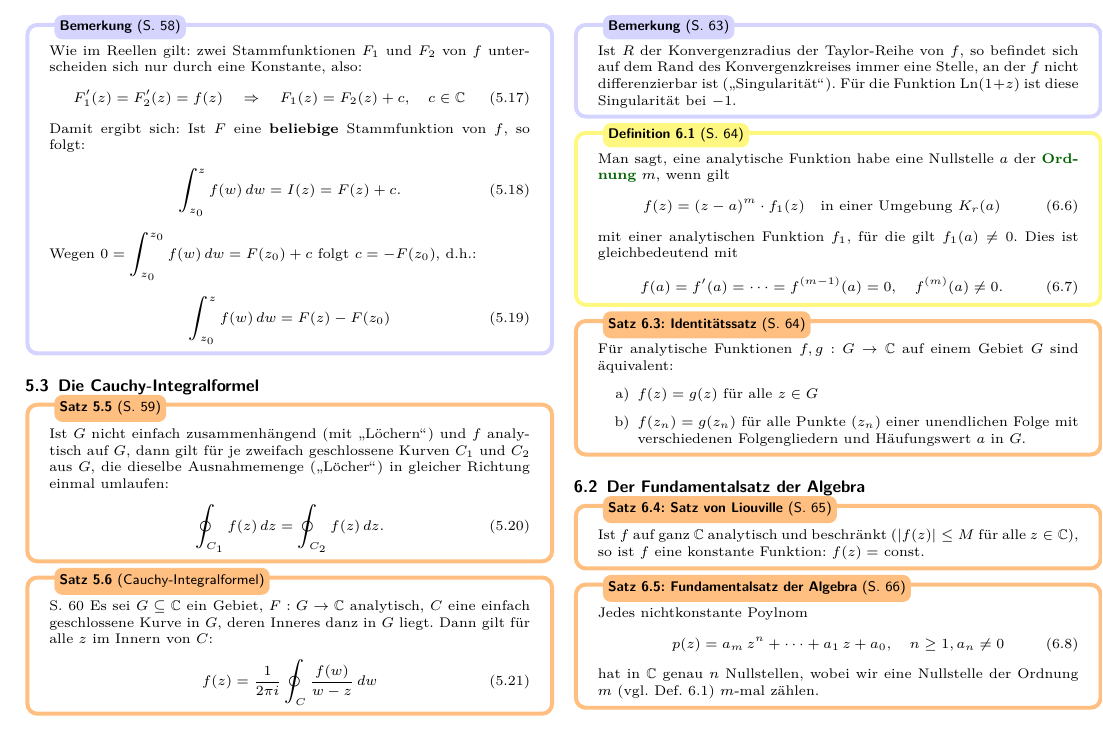
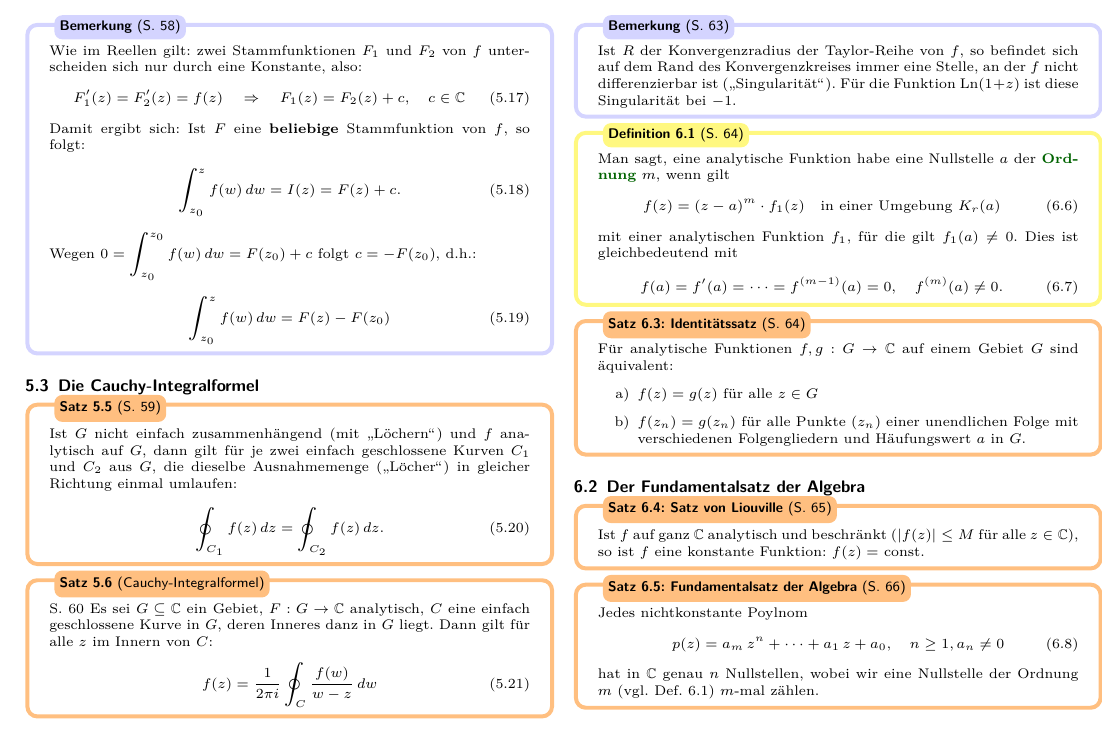
Before and after one commit to jcalov/HFT-Funktionentheorie, a LaTeX document (FT-Cheatsheet.tex, which reads content/chapters/ch05.tex): part of page 8 of 11, cut so that both start at the same text. Compiled offline with pdfLaTeX.

Commit message:
Fehlerkorrektur

```diff
--- a/content/chapters/ch05.tex
+++ b/content/chapters/ch05.tex
@@ -129,7 +129,7 @@
 \subsection{Die Cauchy-Integralformel}
 
 \begin{satz}{S. 59}
-  Ist $G$ nicht einfach zusammenhängend (mit \glqq Löchern\grqq ) und $f$ analytisch auf $G$, dann gilt für je zweifach geschlossene Kurven $C_1$ und $C_2$ aus $G$, die dieselbe Ausnahmemenge (\glqq Löcher\grqq ) in gleicher Richtung einmal umlaufen:
+  Ist $G$ nicht einfach zusammenhängend (mit \glqq Löchern\grqq ) und $f$ analytisch auf $G$, dann gilt für je zwei einfach geschlossene Kurven $C_1$ und $C_2$ aus $G$, die dieselbe Ausnahmemenge (\glqq Löcher\grqq ) in gleicher Richtung einmal umlaufen:
   \begin{align}
     \oint_{C_1} f(z) \, dz = \oint_{C_2} f(z) \, dz .
   \end{align}
```
